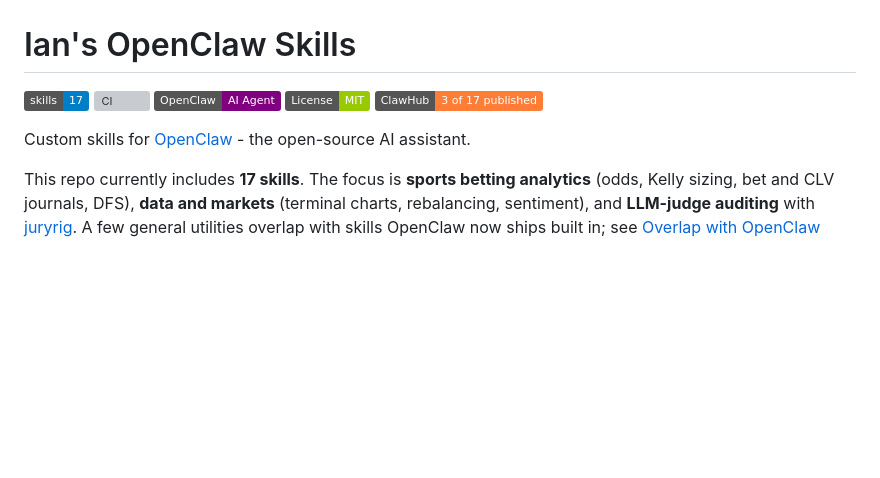
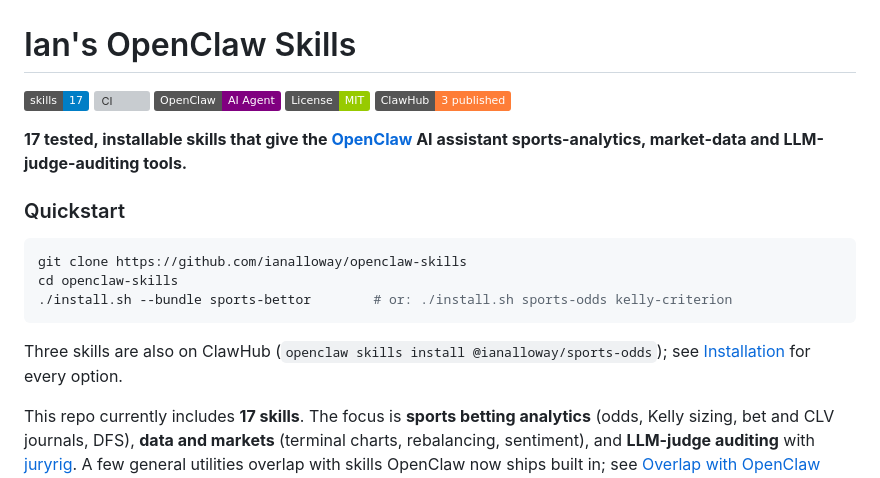
Before and after one commit to ianalloway/openclaw-skills, a Markdown page: README.md, the part around the change. GitHub-like rendering; badges without logos; blank space fills up the shorter version; grey boxes are pictures that could not be loaded.

Commit message:
docs: add one-line pitch and quickstart; clarify ClawHub badge (#22)
Signed-off-by: Ian Alloway <200005377+ianalloway@users.noreply.github.com>
Co-authored-by: Ian Alloway <200005377+ianalloway@users.noreply.github.com>

````diff
--- a/README.md
+++ b/README.md
@@ -4,9 +4,19 @@
 ![CI](https://github.com/ianalloway/openclaw-skills/actions/workflows/ci.yml/badge.svg)
 ![OpenClaw](https://img.shields.io/badge/OpenClaw-AI_Agent-purple)
 ![License](https://img.shields.io/badge/License-MIT-green.svg)
-[![ClawHub](https://img.shields.io/badge/ClawHub-3_of_17_published-orange)](#published-on-clawhub)
+[![ClawHub](https://img.shields.io/badge/ClawHub-3_published-orange)](#published-on-clawhub)
 
-Custom skills for [OpenClaw](https://github.com/openclaw/openclaw) - the open-source AI assistant.
+**17 tested, installable skills that give the [OpenClaw](https://github.com/openclaw/openclaw) AI assistant sports-analytics, market-data and LLM-judge-auditing tools.**
+
+### Quickstart
+
+```bash
+git clone https://github.com/ianalloway/openclaw-skills
+cd openclaw-skills
+./install.sh --bundle sports-bettor        # or: ./install.sh sports-odds kelly-criterion
+```
+
+Three skills are also on ClawHub (`openclaw skills install @ianalloway/sports-odds`); see [Installation](#installation) for every option.
 
 This repo currently includes **17 skills**. The focus is **sports betting analytics**
 (odds, Kelly sizing, bet and CLV journals, DFS), **data and markets** (terminal
````
